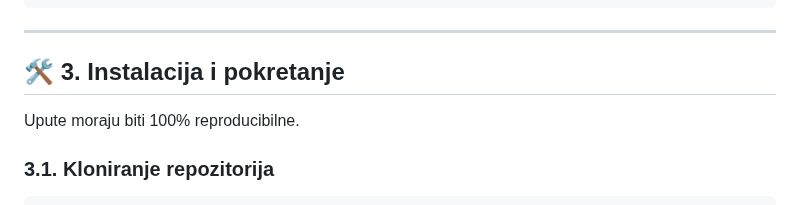
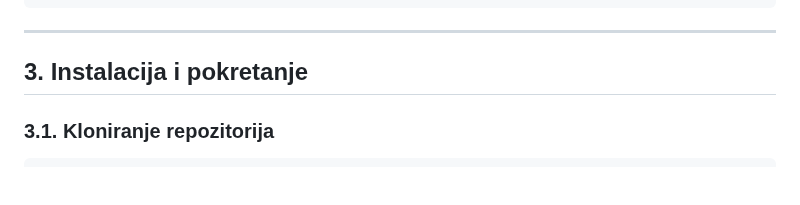
Before and after one commit to AntonioLabinjan/Distribuirani-sustavi-vjezbe, a Markdown page: Checkpoint1/Readme.md, the part around the change. GitHub-like rendering; blank space fills up the shorter version.

Commit message:
jebenti smajliće

```diff
--- a/Checkpoint1/Readme.md
+++ b/Checkpoint1/Readme.md
@@ -80,9 +80,7 @@ distsys_checkpoint/
 
 ---
 
-## 🛠️ 3. Instalacija i pokretanje
-
-Upute moraju biti 100% reproducibilne.
+## 3. Instalacija i pokretanje
 
 ### 3.1. Kloniranje repozitorija
 
```
